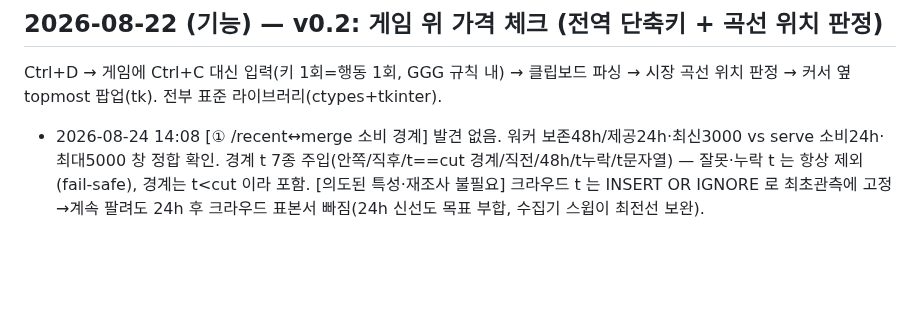
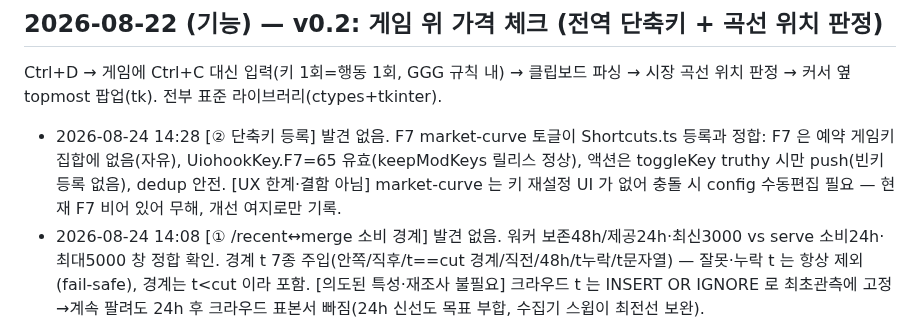
Before and after one commit to skekdi4561/poe2-bow, a Markdown page: FIXLOG.md, the part around the change. GitHub-like rendering; blank space fills up the shorter version.

Commit message:
log: 자가검증 11회차 (단축키 등록 — 발견 없음)

```diff
--- a/FIXLOG.md
+++ b/FIXLOG.md
@@ -41,6 +41,7 @@
 
 Ctrl+D → 게임에 Ctrl+C 대신 입력(키 1회=행동 1회, GGG 규칙 내) → 클립보드 파싱 →
 시장 곡선 위치 판정 → 커서 옆 topmost 팝업(tk). 전부 표준 라이브러리(ctypes+tkinter).
+- 2026-08-24 14:28 [② 단축키 등록] 발견 없음. F7 market-curve 토글이 Shortcuts.ts 등록과 정합: F7 은 예약 게임키 집합에 없음(자유), UiohookKey.F7=65 유효(keepModKeys 릴리스 정상), 액션은 toggleKey truthy 시만 push(빈키 등록 없음), dedup 안전. [UX 한계·결함 아님] market-curve 는 키 재설정 UI 가 없어 충돌 시 config 수동편집 필요 — 현재 F7 비어 있어 무해, 개선 여지로만 기록.
 - 2026-08-24 14:08 [① /recent↔merge 소비 경계] 발견 없음. 워커 보존48h/제공24h·최신3000 vs serve 소비24h·최대5000 창 정합 확인. 경계 t 7종 주입(안쪽/직후/t==cut 경계/직전/48h/t누락/t문자열) — 잘못·누락 t 는 항상 제외(fail-safe), 경계는 t<cut 이라 포함. [의도된 특성·재조사 불필요] 크라우드 t 는 INSERT OR IGNORE 로 최초관측에 고정→계속 팔려도 24h 후 크라우드 표본서 빠짐(24h 신선도 목표 부합, 수집기 스윕이 최전선 보완).
 - 2026-08-24 13:48 [① 위젯 차트 수치 엣지] 발견 없음. niceTicks 를 극단 입력(동일 DPS·초근접·1~10만 범위)으로 스트레스 — 틱 최대 8개, 무한루프/NaN 없음(step 0 은 mag 언더플로 1e-324 필요라 도달 불가). log 스케일 동일가격(lo==hi)은 ||1 로 0 반환. 라이브 미리보기에서 필터로 매물 0개까지 좁혀도 '부족' 문구 정상·canvas 생존·위젯 오류 없음(501 은 3회차 SSRF 차단 정상 작동).
 - 2026-08-24 13:29 [③ 스로틀/레이트 리밋] 실결함 없음(안전 확인). 진위검증자(verifier)의 레이트 리밋 안전 속성을 함수 주입으로 실측 — 예산 8회 네트워크 상한 준수, 캐시로 재검증 시 네트워크 0, 실재 매물 통과, 가격 조작 거부, TradeError 는 fail-closed. 사용자 최우선 제약(자는 동안 레이트 리밋 금지)을 지키는 신규 코드인데 회귀 테스트가 없던 커버리지 공백 → serve.py self-test 에 예산/캐시/가격일치 검증 5종 못박음.
```
